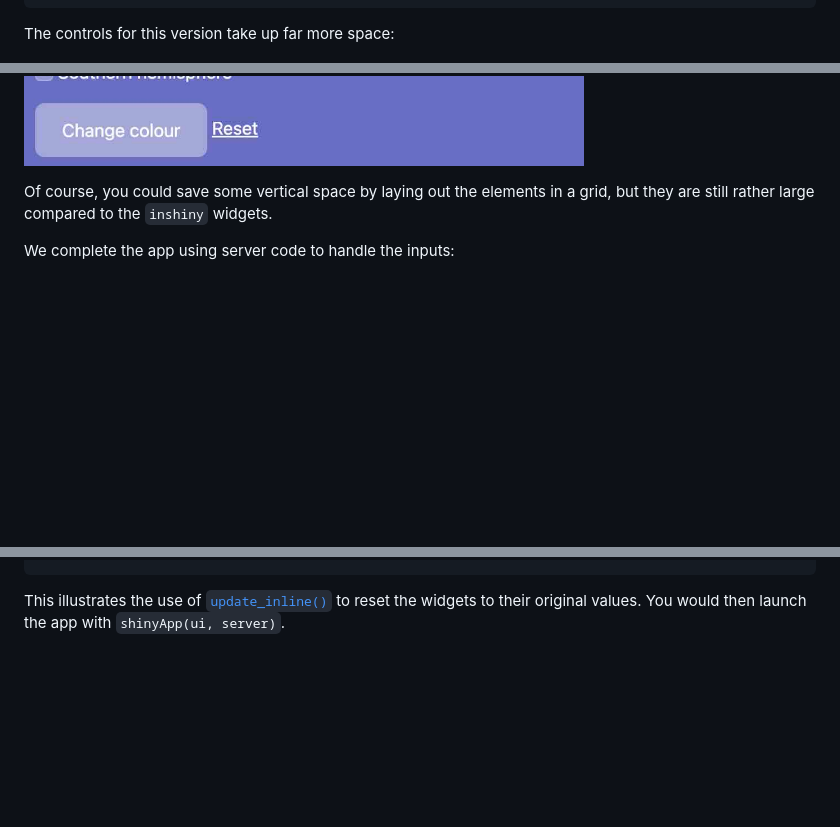
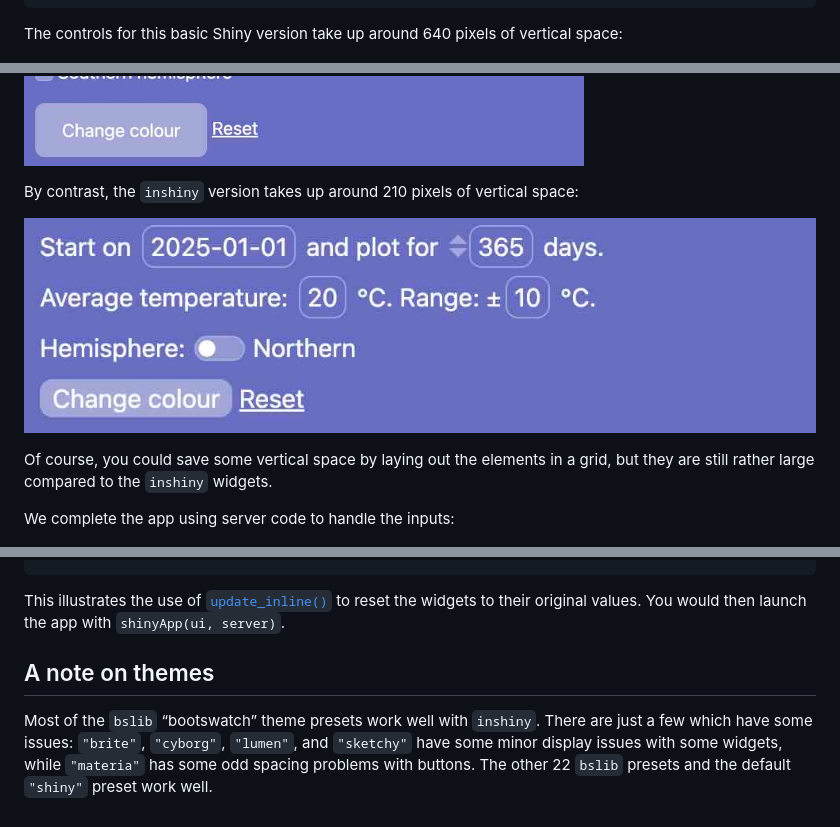
Before and after one commit to nicholasdavies/inshiny, a Markdown page: articles/inshiny.md, 3 parts joined by grey strips. Rendered like a GitHub page; pictures changed too: articles/images/vignette_3.jpg (added); blank space fills up the shorter version.

Commit message:
Deploying to gh-pages from @ nicholasdavies/inshiny@4ba4431ab5c99654c7aed0acf2b200feef32ddf6 🚀

````diff
--- a/articles/inshiny.md
+++ b/articles/inshiny.md
@@ -120,9 +122,15 @@ ui <- page_fixed(
 )
 ```
 
-The controls for this version take up far more space:
+The controls for this basic Shiny version take up around 640 pixels of
+vertical space:
 
 ![](images/vignette_2.jpg)
+
+By contrast, the `inshiny` version takes up around 210 pixels of
+vertical space:
+
+![](images/vignette_3.jpg)
 
 Of course, you could save some vertical space by laying out the elements
 in a grid, but they are still rather large compared to the `inshiny`
@@ -161,3 +169,11 @@ This illustrates the use of
 [`update_inline()`](https://nicholasdavies.github.io/inshiny/reference/update_inline.md)
 to reset the widgets to their original values. You would then launch the
 app with `shinyApp(ui, server)`.
+
+## A note on themes
+
+Most of the `bslib` “bootswatch” theme presets work well with `inshiny`.
+There are just a few which have some issues: `"brite"`, `"cyborg"`,
+`"lumen"`, and `"sketchy"` have some minor display issues with some
+widgets, while `"materia"` has some odd spacing problems with buttons.
+The other 22 `bslib` presets and the default `"shiny"` preset work well.
````
Also changed, not shown: other parts of articles/inshiny.md (+2 -0 lines), news/index.md (+4 -0 lines), reference/inshiny-package.md (+4 -0 lines), 5 other files.
